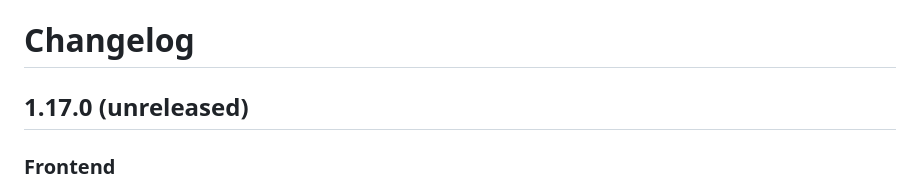
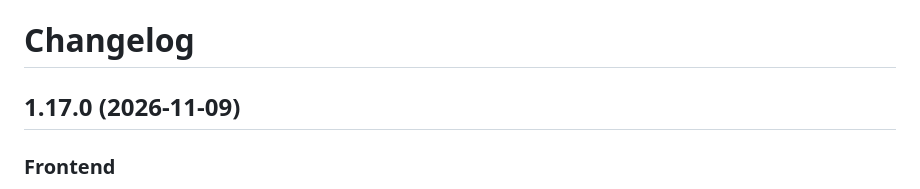
Before and after one commit to sinful1992/wanderstamp, a Markdown page: CHANGELOG.md, the part around the change. Rendered like a GitHub page.

Commit message:
CHANGELOG: 1.17.0 dated (task 136)

```diff
--- a/CHANGELOG.md
+++ b/CHANGELOG.md
@@ -1,6 +1,6 @@
 # Changelog
 
-## 1.17.0 (unreleased)
+## 1.17.0 (2026-11-09)
 
 ### Frontend
 - Notes per visit: a note belongs to one visit (a place on one day). The phone's note editor asks which visit, and the TV journey shows the note only at that visit. Moving a note to another day says so before Save; typing new words on an empty day leaves the old note where it is.
```
